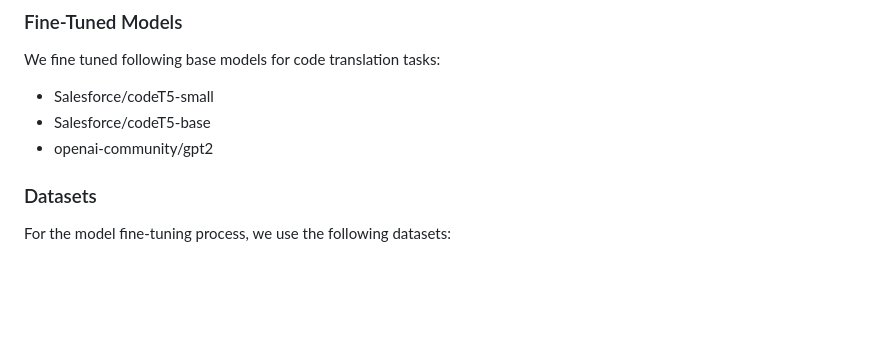
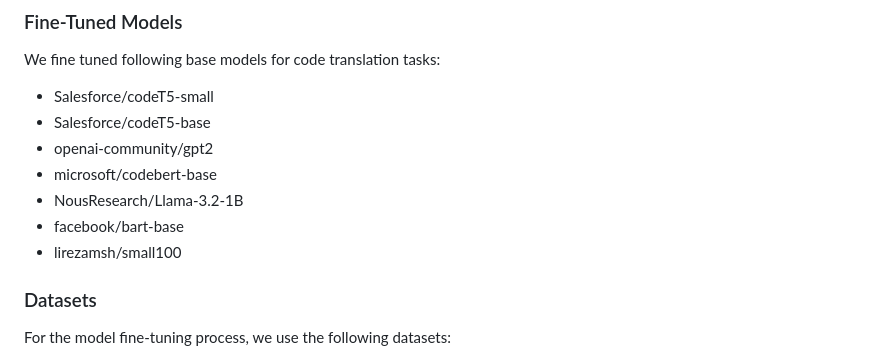
Before and after one commit to Tob1n8tor/code-translator, a Markdown page: README.md, the part around the change. GitHub-like rendering; blank space fills up the shorter version.

Commit message:
adding models

```diff
--- a/README.md
+++ b/README.md
@@ -85,6 +85,10 @@ We fine tuned following base models for code translation tasks:
 - Salesforce/codeT5-small
 - Salesforce/codeT5-base
 - openai-community/gpt2
+- microsoft/codebert-base
+- NousResearch/Llama-3.2-1B
+- facebook/bart-base
+- lirezamsh/small100
 
 ### Datasets
 For the model fine-tuning process, we use the following datasets:
```
